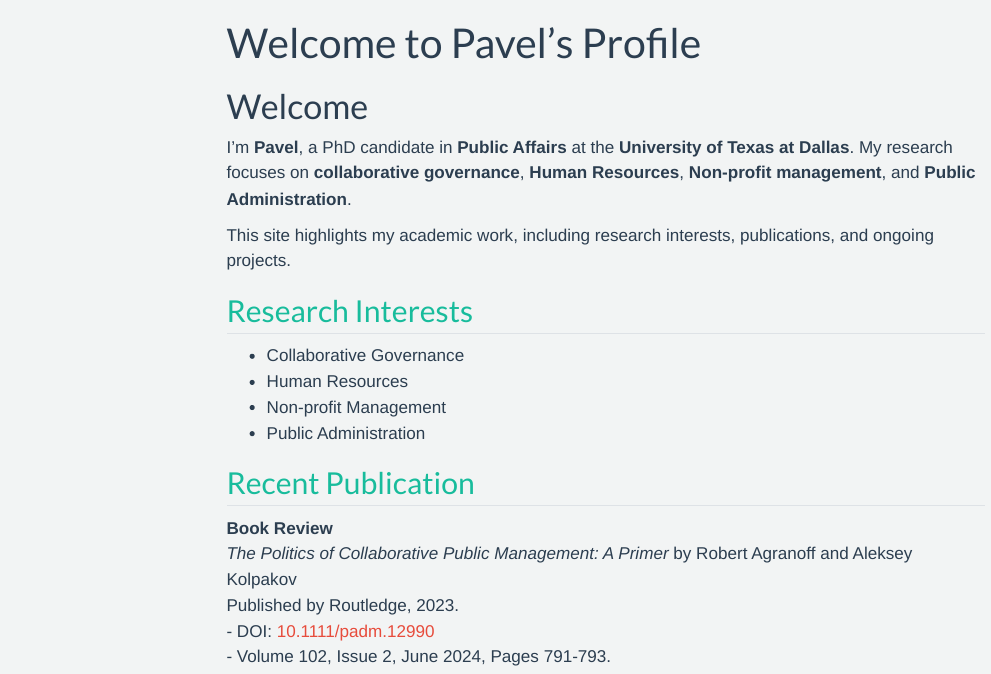
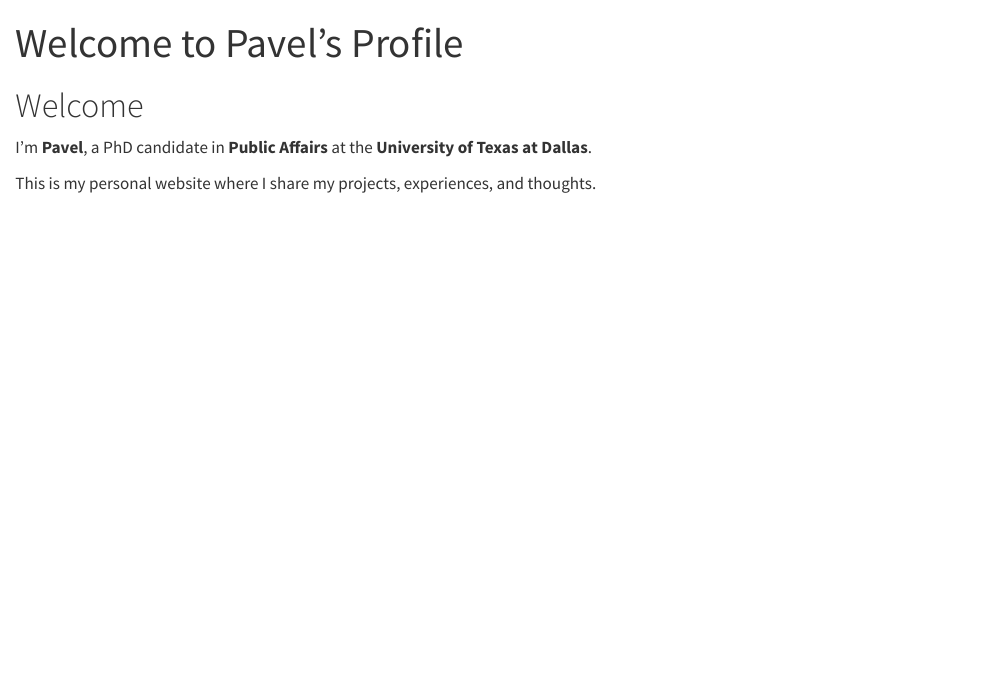
Before and after one commit to Pavelahm/-Pavel-s-Profile, a Quarto document (index.qmd): the page in a window 1100 px wide, from its top. Rendered offline with R 4.5, knitr and Pandoc in place of Quarto, with nearby package versions; menus at the side of the page are left out.

Commit message:
Update website content

```diff
--- a/_quarto.yml
+++ b/_quarto.yml
@@ -9,9 +9,3 @@
         text: Home
       - href: about.qmd
         text: About
-
-format:
-  html:
-    theme: flatly # Updated theme for a more colorful look
-    css: styles.css
-    toc: true
--- a/index.qmd
+++ b/index.qmd
@@ -4,21 +4,6 @@
 
 # Welcome
 
-I’m **Pavel**, a PhD candidate in **Public Affairs** at the **University of Texas at Dallas**. My research focuses on **collaborative governance**, **Human Resources**, **Non-profit management**, and **Public Administration**.
+I’m **Pavel**, a PhD candidate in **Public Affairs** at the **University of Texas at Dallas**.
 
-This site highlights my academic work, including research interests, publications, and ongoing projects.
-
-## Research Interests
-
-- Collaborative Governance
-- Human Resources
-- Non-profit Management
-- Public Administration
-
-## Recent Publication
-
-**Book Review**
-*The Politics of Collaborative Public Management: A Primer* by Robert Agranoff and Aleksey Kolpakov
-Published by Routledge, 2023.
-- DOI: [10.1111/padm.12990](https://doi.org/10.1111/padm.12990)
-- Volume 102, Issue 2, June 2024, Pages 791-793.
+This is my personal website where I share my projects, experiences, and thoughts.
```
Also changed, not shown: 5 other files.
